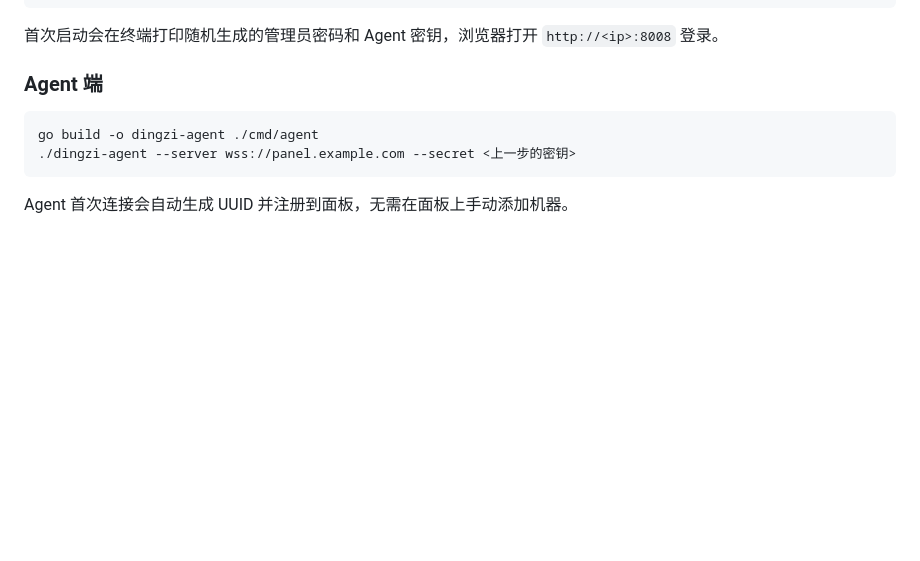
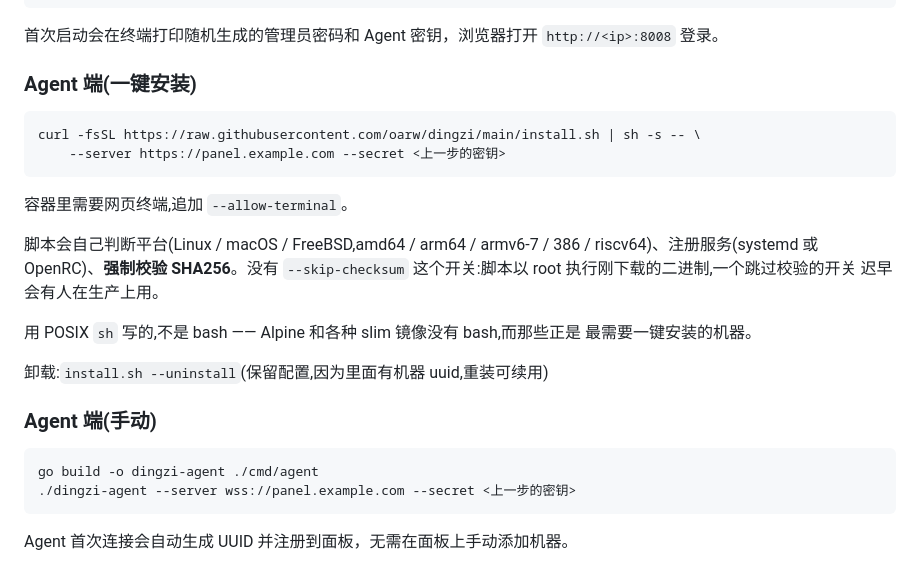
Before and after one commit to oarw/dingzi, a Markdown page: README.md, the part around the change. Rendered like a GitHub page; blank space fills up the shorter version.

````diff
--- a/README.md
+++ b/README.md
@@ -54,7 +54,26 @@ go build -o dingzi-server ./cmd/server
 
 首次启动会在终端打印随机生成的管理员密码和 Agent 密钥，浏览器打开 `http://<ip>:8008` 登录。
 
-### Agent 端
+### Agent 端(一键安装)
+
+```sh
+curl -fsSL https://raw.githubusercontent.com/oarw/dingzi/main/install.sh | sh -s -- \
+    --server https://panel.example.com --secret <上一步的密钥>
+```
+
+容器里需要网页终端,追加 `--allow-terminal`。
+
+脚本会自己判断平台(Linux / macOS / FreeBSD,amd64 / arm64 / armv6-7 / 386 /
+riscv64)、注册服务(systemd 或 OpenRC)、**强制校验 SHA256**。没有
+`--skip-checksum` 这个开关:脚本以 root 执行刚下载的二进制,一个跳过校验的开关
+迟早会有人在生产上用。
+
+用 POSIX `sh` 写的,不是 bash —— Alpine 和各种 slim 镜像没有 bash,而那些正是
+最需要一键安装的机器。
+
+卸载:`install.sh --uninstall`(保留配置,因为里面有机器 uuid,重装可续用)
+
+### Agent 端(手动)
 
 ```bash
 go build -o dingzi-agent ./cmd/agent
````
Also changed, not shown: CONTRIBUTING.md (added, +100 -0 lines).
